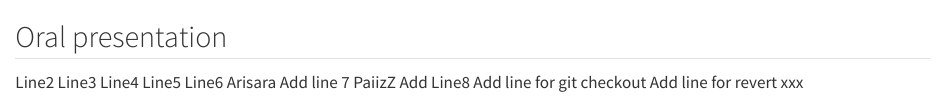
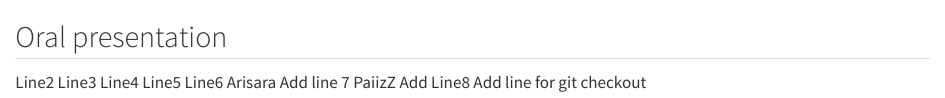
Before and after one commit to arisarath/oral-pre, a Quarto document (collab.qmd): the page in a window 1100 px wide, from its top. Rendered offline with R 4.5, knitr and Pandoc in place of Quarto, with nearby package versions.

Commit message:
Revert "Add line for revert"
This reverts commit 6f3afad56faa9351ad25c41d42c8cd9481a9f12d.

```diff
--- a/collab.qmd
+++ b/collab.qmd
@@ -7,5 +7,3 @@ Line6
 Arisara Add line 7
 PaiizZ Add Line8
 Add line for git checkout
-Add line for revert
-xxx
```
